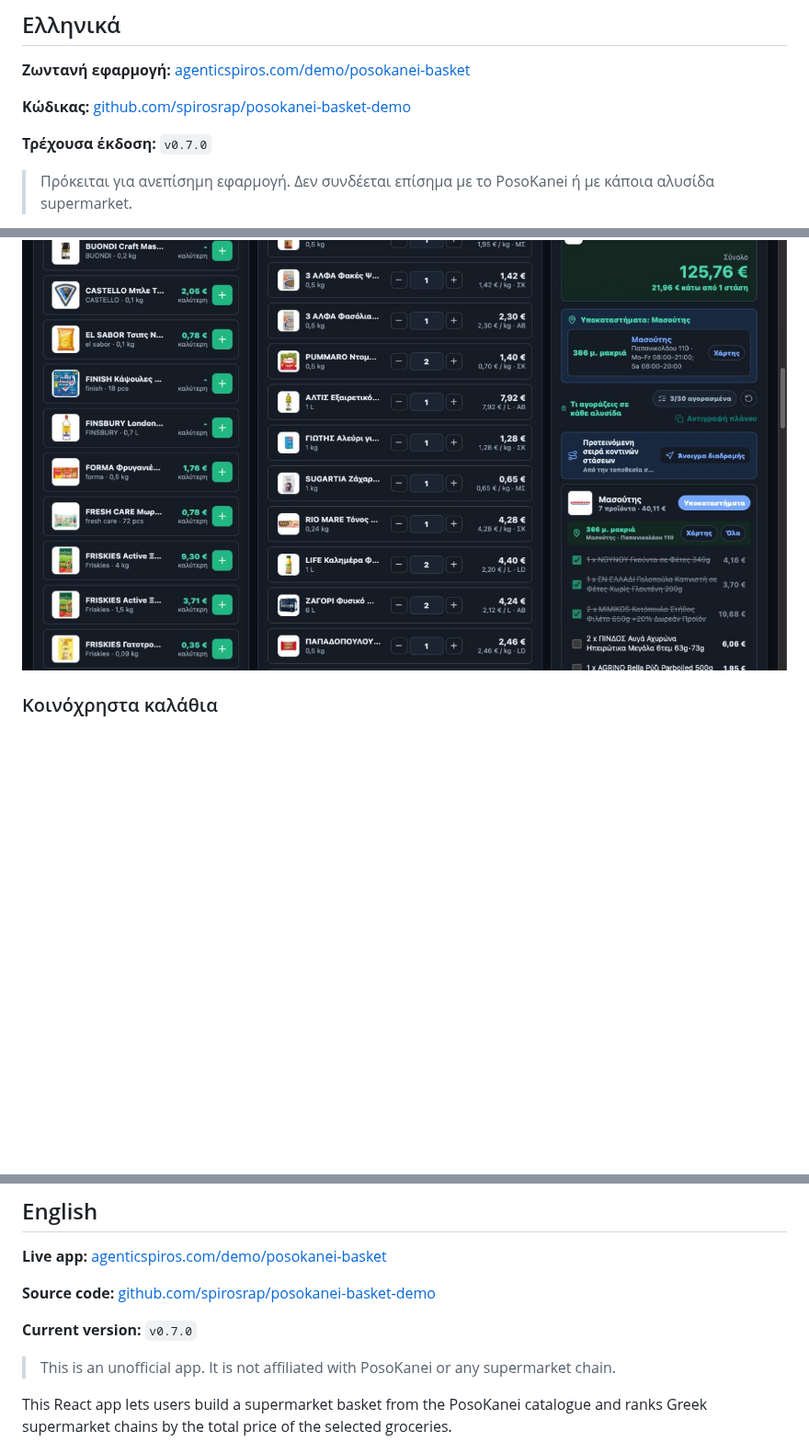
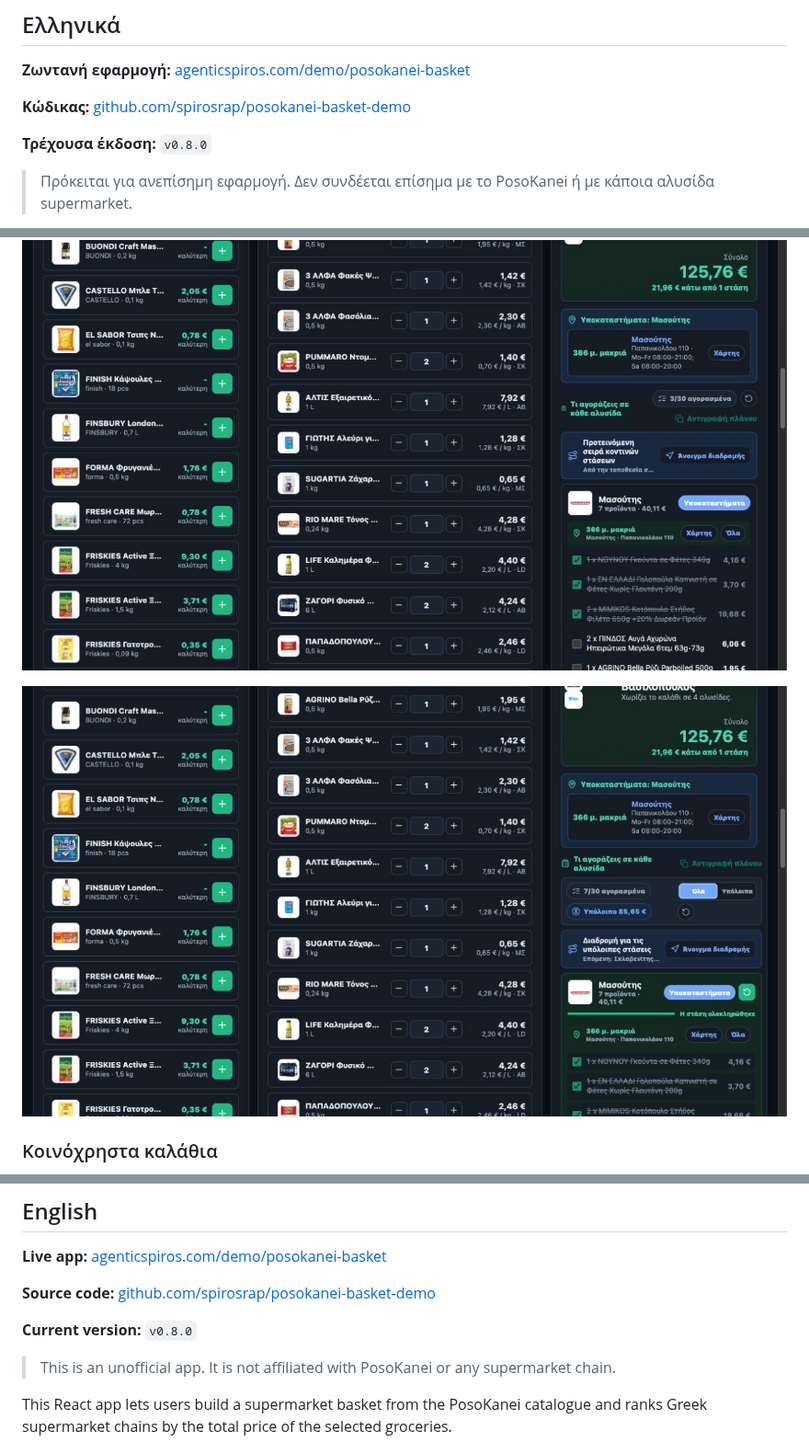
Before and after one commit to spirosrap/posokanei-basket-demo, a Markdown page: README.md, 3 parts joined by grey strips. Shown at 92% size. Drawn GitHub-style; pictures changed too: screenshots/shopping-mode.png (added); blank space fills up the shorter version.

```diff
--- a/README.md
+++ b/README.md
@@ -6,7 +6,7 @@
 
 **Κώδικας:** [github.com/spirosrap/posokanei-basket-demo](https://github.com/spirosrap/posokanei-basket-demo)
 
-**Τρέχουσα έκδοση:** `v0.7.0`
+**Τρέχουσα έκδοση:** `v0.8.0`
 
 > Πρόκειται για ανεπίσημη εφαρμογή. Δεν συνδέεται επίσημα με το PosoKanei ή με κάποια αλυσίδα supermarket.
 
@@ -67,4 +71,6 @@
 ![Λίστα αγορών με πρόοδο και κοινή διαδρομή κοντινών στάσεων](screenshots/shopping-checklist-route.png)
+
+![Λειτουργία αγορών με υπόλοιπο, πρόοδο ανά αλυσίδα και ενημερωμένη διαδρομή](screenshots/shopping-mode.png)
 
 ### Κοινόχρηστα καλάθια
 
@@ -106,7 +112,7 @@
 
 **Source code:** [github.com/spirosrap/posokanei-basket-demo](https://github.com/spirosrap/posokanei-basket-demo)
 
-**Current version:** `v0.7.0`
+**Current version:** `v0.8.0`
 
 > This is an unofficial app. It is not affiliated with PosoKanei or any supermarket chain.
 
```
Also changed, not shown: other parts of README.md (+23 -2 lines), 8 other files.
